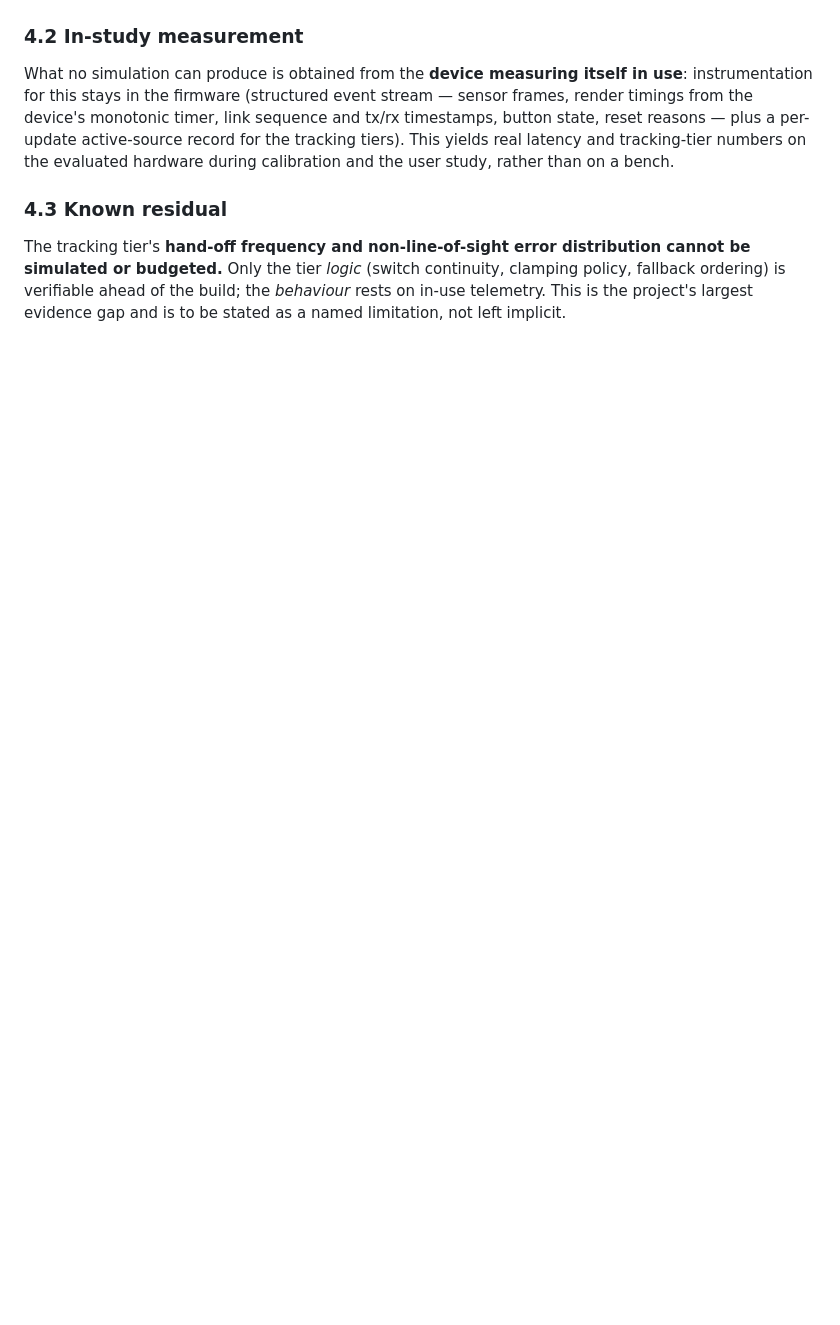
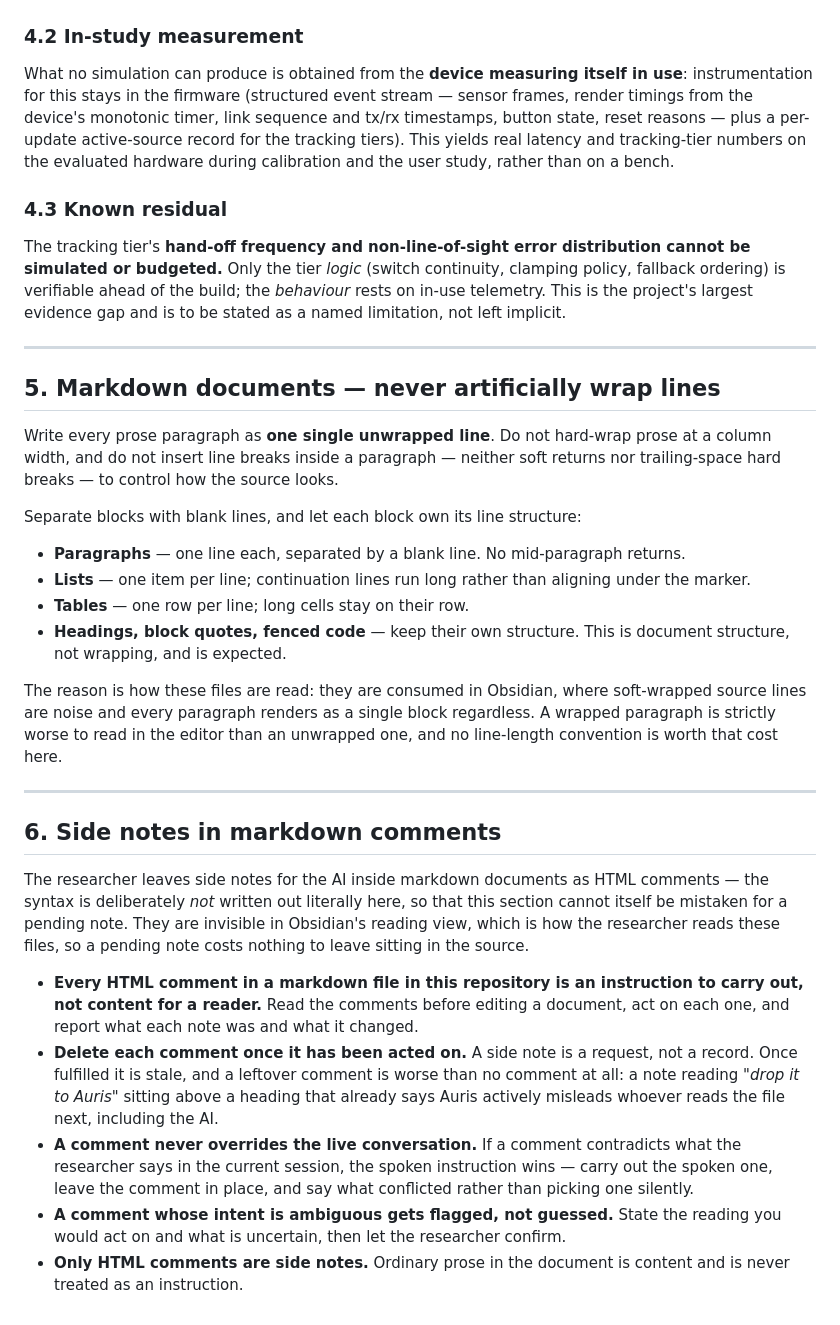
Before and after one commit to pewpil/auris, a Markdown page: AGENTS.md, the part around one of its changes. Drawn GitHub-style; blank space fills up the shorter version.

```diff
--- a/AGENTS.md
+++ b/AGENTS.md
@@ -166,17 +118,35 @@ labelled.
 
 ### 4.2 In-study measurement
 
-What no simulation can produce is obtained from the **device measuring itself in use**:
-instrumentation for this stays in the firmware (structured event stream — sensor frames,
-render timings from the device's monotonic timer, link sequence and tx/rx timestamps,
-button state, reset reasons — plus a per-update active-source record for the tracking
-tiers). This yields real latency and tracking-tier numbers on the evaluated hardware
-during calibration and the user study, rather than on a bench.
+What no simulation can produce is obtained from the **device measuring itself in use**: instrumentation for this stays in the firmware (structured event stream — sensor frames, render timings from the device's monotonic timer, link sequence and tx/rx timestamps, button state, reset reasons — plus a per-update active-source record for the tracking tiers). This yields real latency and tracking-tier numbers on the evaluated hardware during calibration and the user study, rather than on a bench.
 
 ### 4.3 Known residual
 
-The tracking tier's **hand-off frequency and non-line-of-sight error distribution cannot
-be simulated or budgeted.** Only the tier *logic* (switch continuity, clamping policy,
-fallback ordering) is verifiable ahead of the build; the *behaviour* rests on in-use
-telemetry. This is the project's largest evidence gap and is to be stated as a named
-limitation, not left implicit.
+The tracking tier's **hand-off frequency and non-line-of-sight error distribution cannot be simulated or budgeted.** Only the tier *logic* (switch continuity, clamping policy, fallback ordering) is verifiable ahead of the build; the *behaviour* rests on in-use telemetry. This is the project's largest evidence gap and is to be stated as a named limitation, not left implicit.
+
+---
+
+## 5. Markdown documents — never artificially wrap lines
+
+Write every prose paragraph as **one single unwrapped line**. Do not hard-wrap prose at a column width, and do not insert line breaks inside a paragraph — neither soft returns nor trailing-space hard breaks — to control how the source looks.
+
+Separate blocks with blank lines, and let each block own its line structure:
+
+- **Paragraphs** — one line each, separated by a blank line. No mid-paragraph returns.
+- **Lists** — one item per line; continuation lines run long rather than aligning under the marker.
+- **Tables** — one row per line; long cells stay on their row.
+- **Headings, block quotes, fenced code** — keep their own structure. This is document structure, not wrapping, and is expected.
+
+The reason is how these files are read: they are consumed in Obsidian, where soft-wrapped source lines are noise and every paragraph renders as a single block regardless. A wrapped paragraph is strictly worse to read in the editor than an unwrapped one, and no line-length convention is worth that cost here.
+
+---
+
+## 6. Side notes in markdown comments
+
+The researcher leaves side notes for the AI inside markdown documents as HTML comments — the syntax is deliberately *not* written out literally here, so that this section cannot itself be mistaken for a pending note. They are invisible in Obsidian's reading view, which is how the researcher reads these files, so a pending note costs nothing to leave sitting in the source.
+
+- **Every HTML comment in a markdown file in this repository is an instruction to carry out, not content for a reader.** Read the comments before editing a document, act on each one, and report what each note was and what it changed.
+- **Delete each comment once it has been acted on.** A side note is a request, not a record. Once fulfilled it is stale, and a leftover comment is worse than no comment at all: a note reading *"drop it to Auris"* sitting above a heading that already says Auris actively misleads whoever reads the file next, including the AI.
+- **A comment never overrides the live conversation.** If a comment contradicts what the researcher says in the current session, the spoken instruction wins — carry out the spoken one, leave the comment in place, and say what conflicted rather than picking one silently.
+- **A comment whose intent is ambiguous gets flagged, not guessed.** State the reading you would act on and what is uncertain, then let the researcher confirm.
+- **Only HTML comments are side notes.** Ordinary prose in the document is content and is never treated as an instruction.
```
Also changed, not shown: other parts of AGENTS.md (+29 -77 lines).
